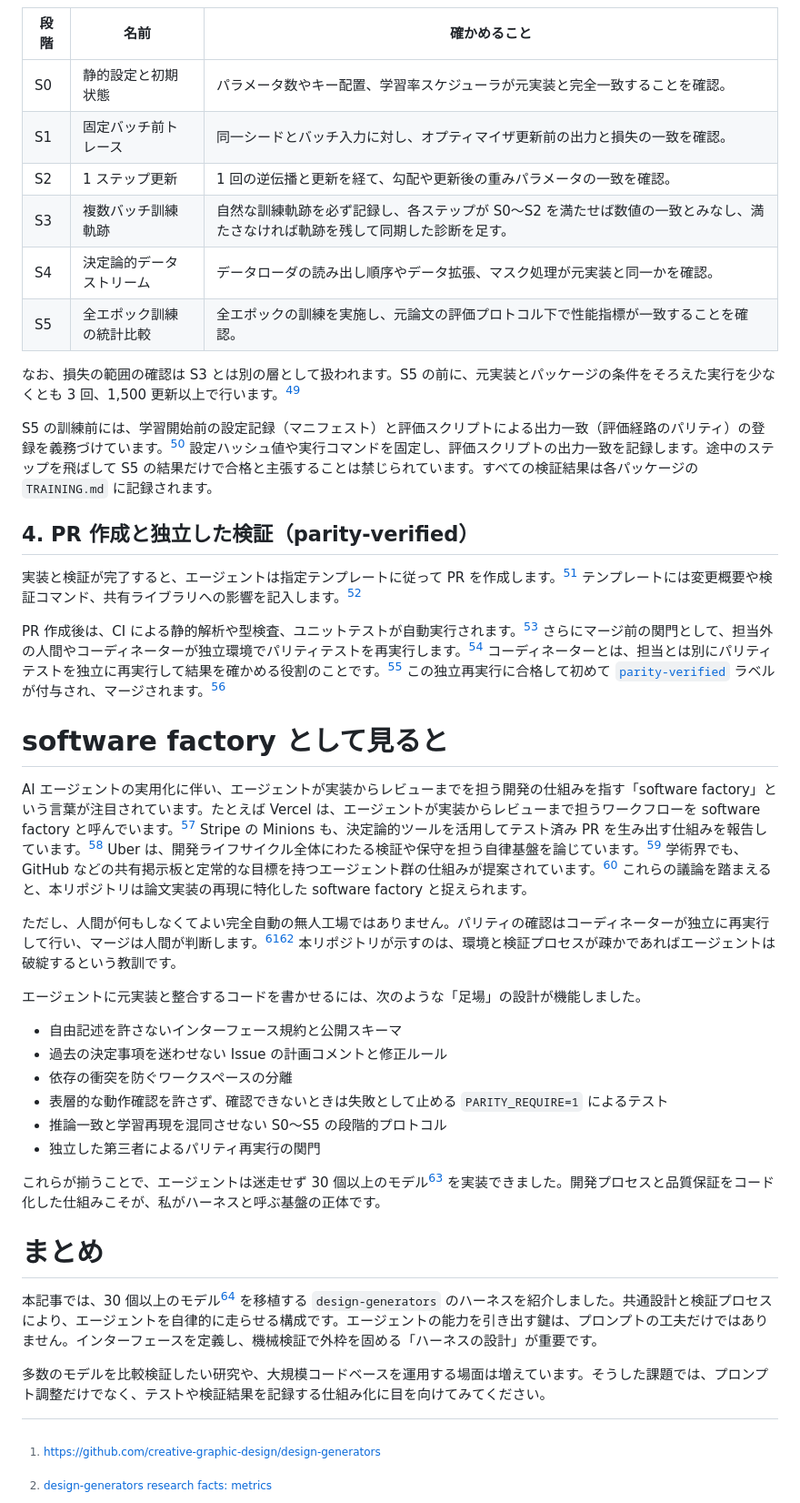
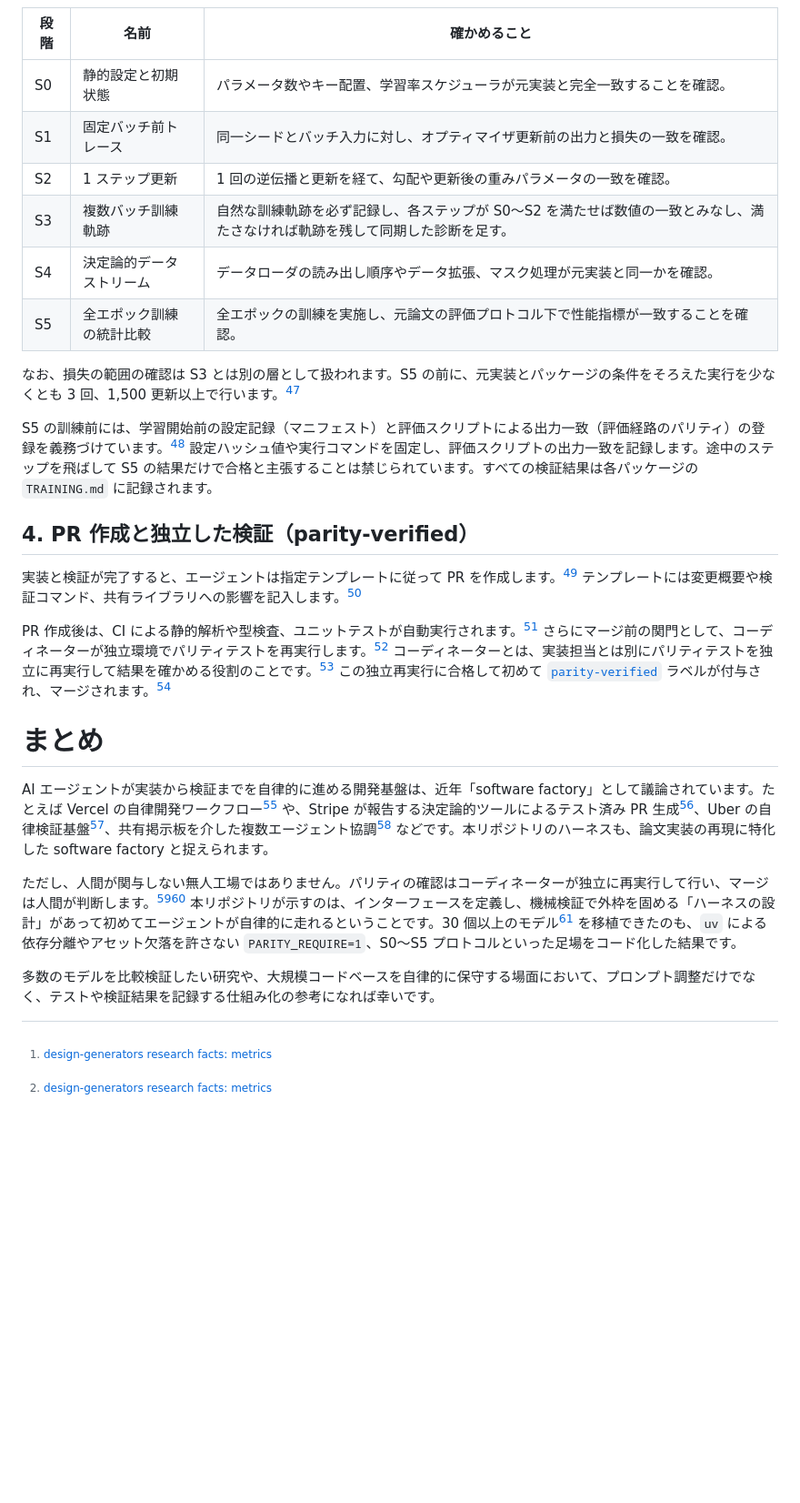
Before and after one commit to shunk031/zenn-contents, a Markdown page: articles/design-generators-harness.md, the part around one of its changes. Shown at 91% size. Drawn GitHub-style; blank space fills up the shorter version.

````diff
--- a/articles/design-generators-harness.md
+++ b/articles/design-generators-harness.md
@@ -164,14 +170,14 @@ flowchart LR
     S0 --> S1 --> S2 --> S3 --> S4 --> S5
 ```
 
-| 段階 | 名前 | 確かめること |
-| --- | --- | --- |
-| S0 | 静的設定と初期状態 | パラメータ数やキー配置、学習率スケジューラが元実装と完全一致することを確認。 |
-| S1 | 固定バッチ前トレース | 同一シードとバッチ入力に対し、オプティマイザ更新前の出力と損失の一致を確認。 |
-| S2 | 1 ステップ更新 | 1 回の逆伝播と更新を経て、勾配や更新後の重みパラメータの一致を確認。 |
-| S3 | 複数バッチ訓練軌跡 | 自然な訓練軌跡を必ず記録し、各ステップが S0〜S2 を満たせば数値の一致とみなし、満たさなければ軌跡を残して同期した診断を足す。 |
-| S4 | 決定論的データストリーム | データローダの読み出し順序やデータ拡張、マスク処理が元実装と同一かを確認。 |
-| S5 | 全エポック訓練の統計比較 | 全エポックの訓練を実施し、元論文の評価プロトコル下で性能指標が一致することを確認。 |
+| 段階 | 名前                     | 確かめること                                                                                                                 |
+| ---- | ------------------------ | ---------------------------------------------------------------------------------------------------------------------------- |
+| S0   | 静的設定と初期状態       | パラメータ数やキー配置、学習率スケジューラが元実装と完全一致することを確認。                                                 |
+| S1   | 固定バッチ前トレース     | 同一シードとバッチ入力に対し、オプティマイザ更新前の出力と損失の一致を確認。                                                 |
+| S2   | 1 ステップ更新           | 1 回の逆伝播と更新を経て、勾配や更新後の重みパラメータの一致を確認。                                                         |
+| S3   | 複数バッチ訓練軌跡       | 自然な訓練軌跡を必ず記録し、各ステップが S0〜S2 を満たせば数値の一致とみなし、満たさなければ軌跡を残して同期した診断を足す。 |
+| S4   | 決定論的データストリーム | データローダの読み出し順序やデータ拡張、マスク処理が元実装と同一かを確認。                                                   |
+| S5   | 全エポック訓練の統計比較 | 全エポックの訓練を実施し、元論文の評価プロトコル下で性能指標が一致することを確認。                                           |
 
 なお、損失の範囲の確認は S3 とは別の層として扱われます。S5 の前に、元実装とパッケージの条件をそろえた実行を少なくとも 3 回、1,500 更新以上で行います。[^dg_training_proto]
 
@@ -181,29 +187,14 @@ S5 の訓練前には、学習開始前の設定記録（マニフェスト）
 
 実装と検証が完了すると、エージェントは指定テンプレートに従って PR を作成します。[^dg_agents_md] テンプレートには変更概要や検証コマンド、共有ライブラリへの影響を記入します。[^dg_pr_template]
 
-PR 作成後は、CI による静的解析や型検査、ユニットテストが自動実行されます。[^dg_ci] さらにマージ前の関門として、担当外の人間やコーディネーターが独立環境でパリティテストを再実行します。[^dg_agents_md] コーディネーターとは、担当とは別にパリティテストを独立に再実行して結果を確かめる役割のことです。[^dg_agents_md] この独立再実行に合格して初めて [`parity-verified`](https://github.com/creative-graphic-design/design-generators/issues?q=is%3Aissue+state%3Aopen+label%3Aparity-verified) ラベルが付与され、マージされます。[^dg_agents_md]
-
-# software factory として見ると
-
-AI エージェントの実用化に伴い、エージェントが実装からレビューまでを担う開発の仕組みを指す「software factory」という言葉が注目されています。たとえば Vercel は、エージェントが実装からレビューまで担うワークフローを software factory と呼んでいます。[^vercel_factory] Stripe の Minions も、決定論的ツールを活用してテスト済み PR を生み出す仕組みを報告しています。[^stripe_minions] Uber は、開発ライフサイクル全体にわたる検証や保守を担う自律基盤を論じています。[^uber_factory] 学術界でも、GitHub などの共有掲示板と定常的な目標を持つエージェント群の仕組みが提案されています。[^instant_factories] これらの議論を踏まえると、本リポジトリは論文実装の再現に特化した software factory と捉えられます。
-
-ただし、人間が何もしなくてよい完全自動の無人工場ではありません。パリティの確認はコーディネーターが独立に再実行して行い、マージは人間が判断します。[^dg_agents_md][^dg_checklist] 本リポジトリが示すのは、環境と検証プロセスが疎かであればエージェントは破綻するという教訓です。
-
-エージェントに元実装と整合するコードを書かせるには、次のような「足場」の設計が機能しました。
-
-- 自由記述を許さないインターフェース規約と公開スキーマ
-- 過去の決定事項を迷わせない Issue の計画コメントと修正ルール
-- 依存の衝突を防ぐワークスペースの分離
-- 表層的な動作確認を許さず、確認できないときは失敗として止める `PARITY_REQUIRE=1` によるテスト
-- 推論一致と学習再現を混同させない S0〜S5 の段階的プロトコル
-- 独立した第三者によるパリティ再実行の関門
-
-これらが揃うことで、エージェントは迷走せず 30 個以上のモデル[^dg_metrics] を実装できました。開発プロセスと品質保証をコード化した仕組みこそが、私がハーネスと呼ぶ基盤の正体です。
+PR 作成後は、CI による静的解析や型検査、ユニットテストが自動実行されます。[^dg_ci] さらにマージ前の関門として、コーディネーターが独立環境でパリティテストを再実行します。[^dg_agents_md] コーディネーターとは、実装担当とは別にパリティテストを独立に再実行して結果を確かめる役割のことです。[^dg_agents_md] この独立再実行に合格して初めて [`parity-verified`](https://github.com/creative-graphic-design/design-generators/issues?q=is%3Aissue+state%3Aopen+label%3Aparity-verified) ラベルが付与され、マージされます。[^dg_agents_md]
 
 # まとめ
 
-本記事では、30 個以上のモデル[^dg_metrics] を移植する `design-generators` のハーネスを紹介しました。共通設計と検証プロセスにより、エージェントを自律的に走らせる構成です。エージェントの能力を引き出す鍵は、プロンプトの工夫だけではありません。インターフェースを定義し、機械検証で外枠を固める「ハーネスの設計」が重要です。
+AI エージェントが実装から検証までを自律的に進める開発基盤は、近年「software factory」として議論されています。たとえば Vercel の自律開発ワークフロー[^vercel_factory] や、Stripe が報告する決定論的ツールによるテスト済み PR 生成[^stripe_minions]、Uber の自律検証基盤[^uber_factory]、共有掲示板を介した複数エージェント協調[^instant_factories] などです。本リポジトリのハーネスも、論文実装の再現に特化した software factory と捉えられます。
 
-多数のモデルを比較検証したい研究や、大規模コードベースを運用する場面は増えています。そうした課題では、プロンプト調整だけでなく、テストや検証結果を記録する仕組み化に目を向けてみてください。
+ただし、人間が関与しない無人工場ではありません。パリティの確認はコーディネーターが独立に再実行して行い、マージは人間が判断します。[^dg_agents_md][^dg_checklist] 本リポジトリが示すのは、インターフェースを定義し、機械検証で外枠を固める「ハーネスの設計」があって初めてエージェントが自律的に走れるということです。30 個以上のモデル[^dg_metrics] を移植できたのも、`uv` による依存分離やアセット欠落を許さない `PARITY_REQUIRE=1`、S0〜S5 プロトコルといった足場をコード化した結果です。
+
+多数のモデルを比較検証したい研究や、大規模コードベースを自律的に保守する場面において、プロンプト調整だけでなく、テストや検証結果を記録する仕組み化の参考になれば幸いです。
 
 <!-- 感想: ハーネスを導入したエージェント運用の実感について、実際に使ってどうだったか一言 -->
````
Also changed, not shown: other parts of articles/design-generators-harness.md (+28 -26 lines), images/design-generators-harness/banner.png (added).
